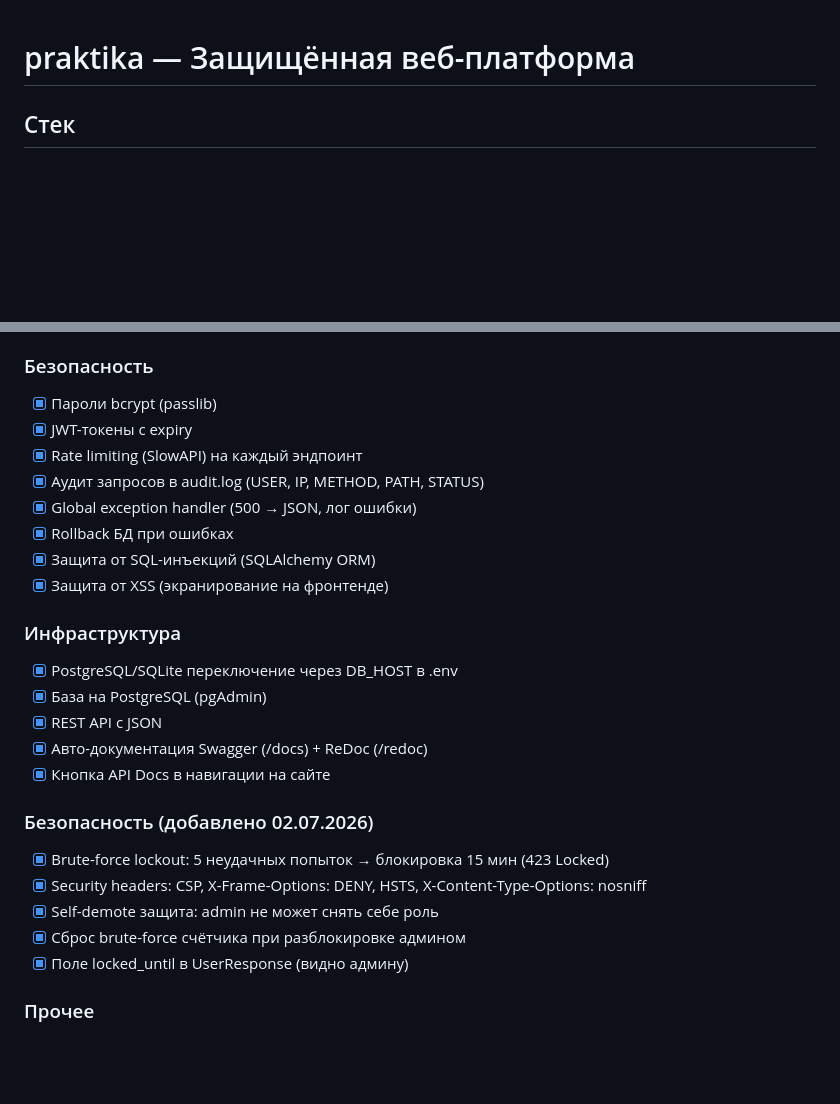
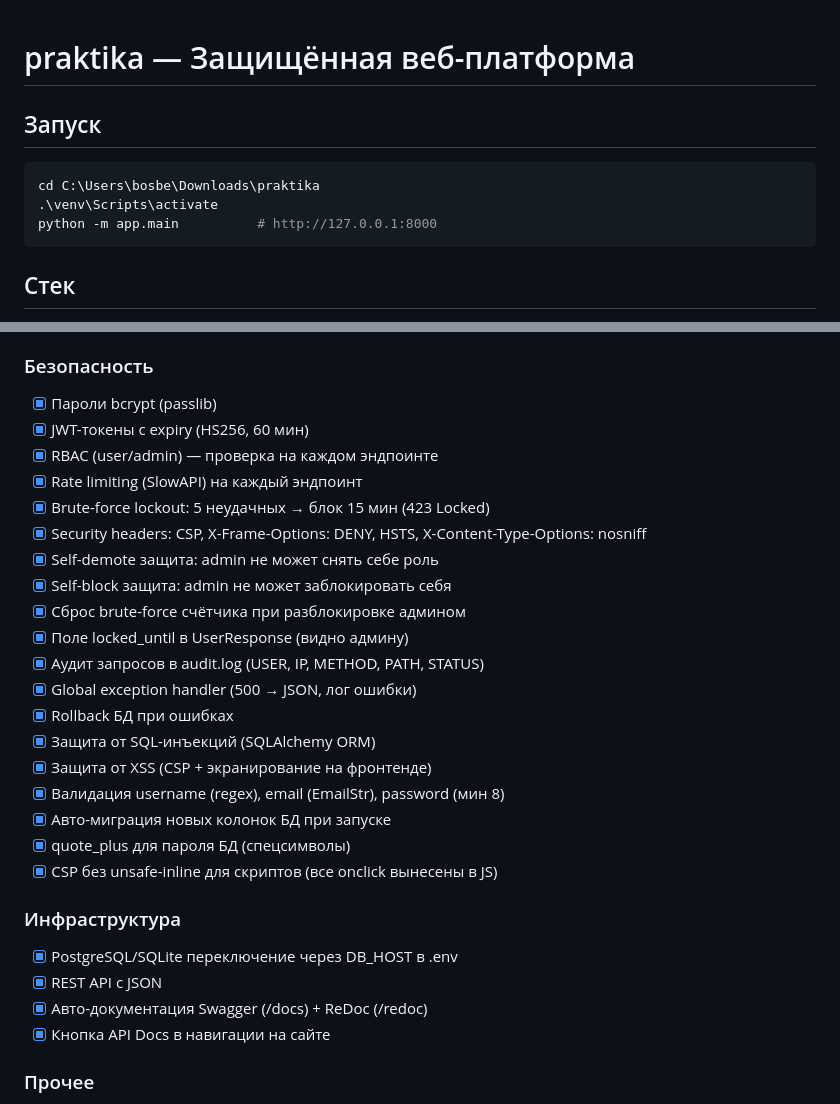
Before and after one commit to iv1ce/praktika, a Markdown page: AGENTS.md, 2 parts joined by grey strips. Rendered like a GitHub page; blank space fills up the shorter version.

Commit message:
обновил AGENTS.md — полный список ИБ-мер

````diff
--- a/AGENTS.md
+++ b/AGENTS.md
@@ -1,6 +1,11 @@
 # praktika — Защищённая веб-платформа
 
-
+## Запуск
+```bash
+cd C:\Users\bosbe\Downloads\praktika
+.\venv\Scripts\activate
+python -m app.main          # http://127.0.0.1:8000
+```
 
 ## Стек
 - FastAPI + Uvicorn, SQLAlchemy (SQLite / PostgreSQL)
@@ -35,27 +40,30 @@
 
 ### Безопасность
 - [x] Пароли bcrypt (passlib)
-- [x] JWT-токены с expiry
+- [x] JWT-токены с expiry (HS256, 60 мин)
+- [x] RBAC (user/admin) — проверка на каждом эндпоинте
 - [x] Rate limiting (SlowAPI) на каждый эндпоинт
+- [x] Brute-force lockout: 5 неудачных → блок 15 мин (423 Locked)
+- [x] Security headers: CSP, X-Frame-Options: DENY, HSTS, X-Content-Type-Options: nosniff
+- [x] Self-demote защита: admin не может снять себе роль
+- [x] Self-block защита: admin не может заблокировать себя
+- [x] Сброс brute-force счётчика при разблокировке админом
+- [x] Поле locked_until в UserResponse (видно админу)
 - [x] Аудит запросов в audit.log (USER, IP, METHOD, PATH, STATUS)
 - [x] Global exception handler (500 → JSON, лог ошибки)
 - [x] Rollback БД при ошибках
 - [x] Защита от SQL-инъекций (SQLAlchemy ORM)
-- [x] Защита от XSS (экранирование на фронтенде)
+- [x] Защита от XSS (CSP + экранирование на фронтенде)
+- [x] Валидация username (regex), email (EmailStr), password (мин 8)
+- [x] Авто-миграция новых колонок БД при запуске
+- [x] quote_plus для пароля БД (спецсимволы)
+- [x] CSP без unsafe-inline для скриптов (все onclick вынесены в JS)
 
 ### Инфраструктура
 - [x] PostgreSQL/SQLite переключение через DB_HOST в .env
-- [x] База на PostgreSQL (pgAdmin)
 - [x] REST API с JSON
 - [x] Авто-документация Swagger (/docs) + ReDoc (/redoc)
 - [x] Кнопка API Docs в навигации на сайте
-
-### Безопасность (добавлено 02.07.2026)
-- [x] Brute-force lockout: 5 неудачных попыток → блокировка 15 мин (423 Locked)
-- [x] Security headers: CSP, X-Frame-Options: DENY, HSTS, X-Content-Type-Options: nosniff
-- [x] Self-demote защита: admin не может снять себе роль
-- [x] Сброс brute-force счётчика при разблокировке админом
-- [x] Поле locked_until в UserResponse (видно админу)
 
 ### Прочее
 - [x] Удалён мусор (src/main.py, __pycache__)
````
